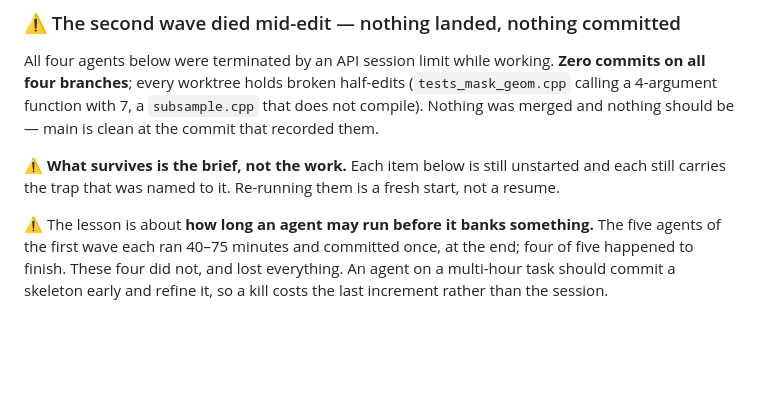
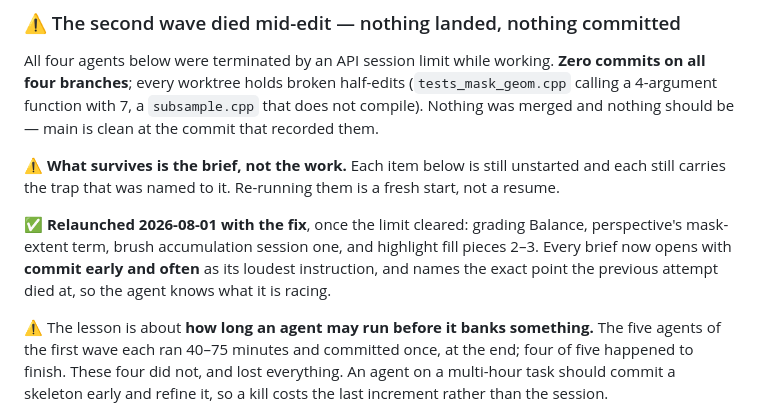
Before and after one commit to Nano-AI/Orion, a Markdown page: planning/STATUS.md, the part around the change. Rendered like a GitHub page; blank space fills up the shorter version.

Commit message:
docs: four agents relaunched with commit-early as the loudest instruction
The API session limit cleared, so the four items the previous wave lost are
running again: grading Balance, perspective's mask-extent term, brush
accumulation session one, and highlight fill pieces 2-3.

The briefs changed in one way that matters. Each now opens with commit early and
often, above the task itself, and names the exact point the previous attempt
died at -- 'now running the mutations', 'now setFillEnabled' -- so the agent
knows what it is racing. An hour of work behind an uncommitted worktree is an
hour that a kill takes in full.

Everything else about the briefs is unchanged, including the trap named to each:
the brush predicate must fail on undo-three-dabs-paint-three-others, and the
highlight chain must measure whether its pyramid can subsample before spending
516 MB on the estimate.

Co-Authored-By: Claude Opus 5 <noreply@anthropic.com>

```diff
--- a/planning/STATUS.md
+++ b/planning/STATUS.md
@@ -152,6 +152,12 @@ at the commit that recorded them.
 ⚠ **What survives is the brief, not the work.** Each item below is still
 unstarted and each still carries the trap that was named to it. Re-running them
 is a fresh start, not a resume.
+
+✅ **Relaunched 2026-08-01 with the fix**, once the limit cleared: grading
+Balance, perspective's mask-extent term, brush accumulation session one, and
+highlight fill pieces 2–3. Every brief now opens with **commit early and often**
+as its loudest instruction, and names the exact point the previous attempt died
+at, so the agent knows what it is racing.
 
 ⚠ The lesson is about **how long an agent may run before it banks something.**
 The five agents of the first wave each ran 40–75 minutes and committed once, at
```
